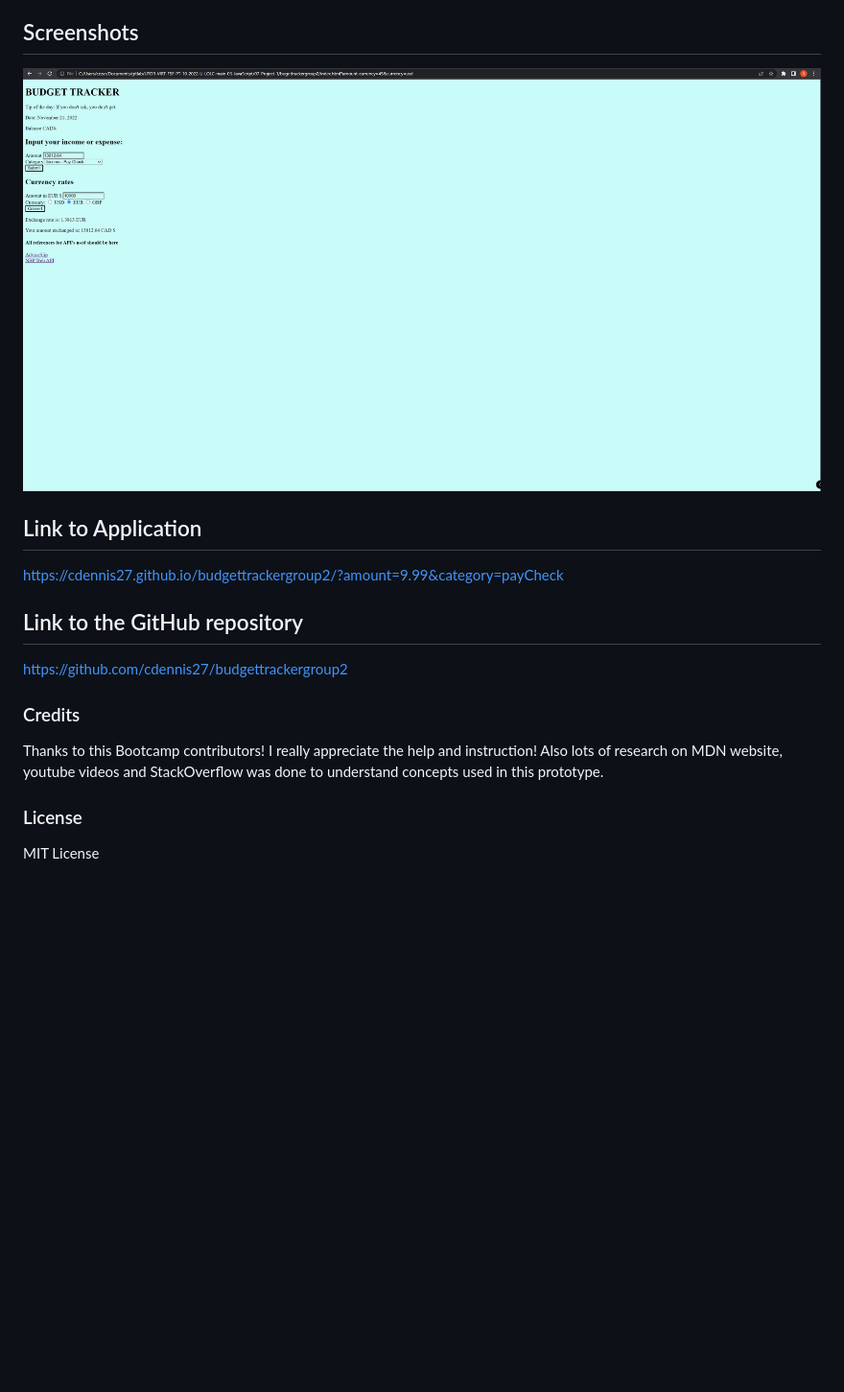
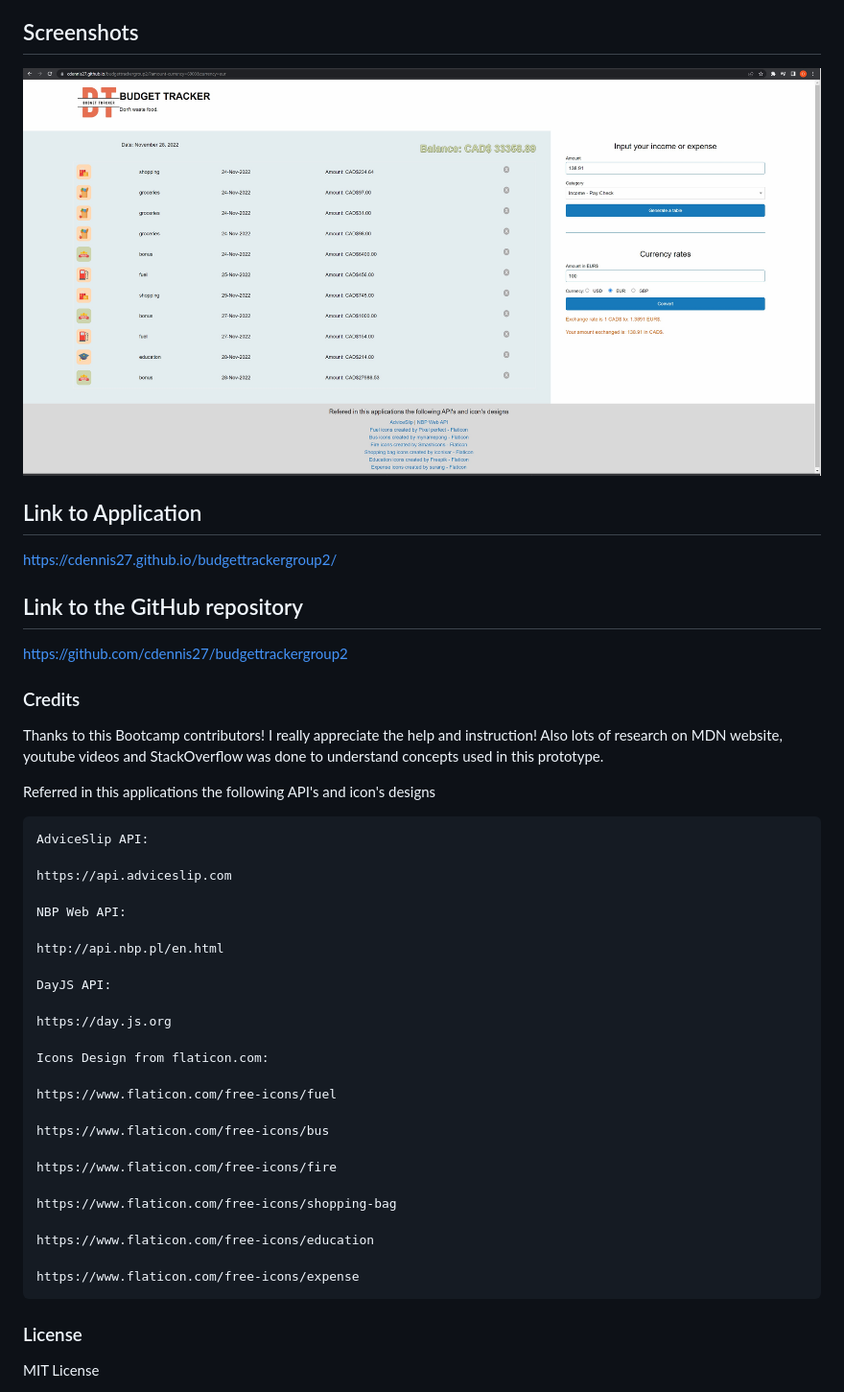
Before and after one commit to cdennis27/budgettrackergroup2, a Markdown page: Readme.md, the part around the change. Shown: that part at 96% size. Rendered like a GitHub page; pictures changed too: assets/Screenshot1.jpg; blank space fills up the shorter version.

```diff
--- a/Readme.md
+++ b/Readme.md
@@ -38,7 +38,7 @@ Nice "Tip of the Day" to bring you something different while working on your fin
 
 ## Link to Application
 
-https://cdennis27.github.io/budgettrackergroup2/?amount=9.99&category=payCheck
+https://cdennis27.github.io/budgettrackergroup2/
 
 ## Link to the GitHub repository
 
@@ -48,6 +48,34 @@ https://github.com/cdennis27/budgettrackergroup2
 
 Thanks to this Bootcamp contributors! I really appreciate the help and instruction!
 Also lots of research on MDN website, youtube videos and StackOverflow was done to understand concepts used in this prototype.
+
+Referred in this applications the following API's and icon's designs
+
+    AdviceSlip API:
+
+    https://api.adviceslip.com
+
+    NBP Web API:
+
+    http://api.nbp.pl/en.html
+
+    DayJS API:
+
+    https://day.js.org
+
+    Icons Design from flaticon.com:
+
+    https://www.flaticon.com/free-icons/fuel
+
+    https://www.flaticon.com/free-icons/bus
+
+    https://www.flaticon.com/free-icons/fire
+
+    https://www.flaticon.com/free-icons/shopping-bag
+
+    https://www.flaticon.com/free-icons/education
+
+    https://www.flaticon.com/free-icons/expense
 
 ### License
 
```
Also changed, not shown: 2 other files.
